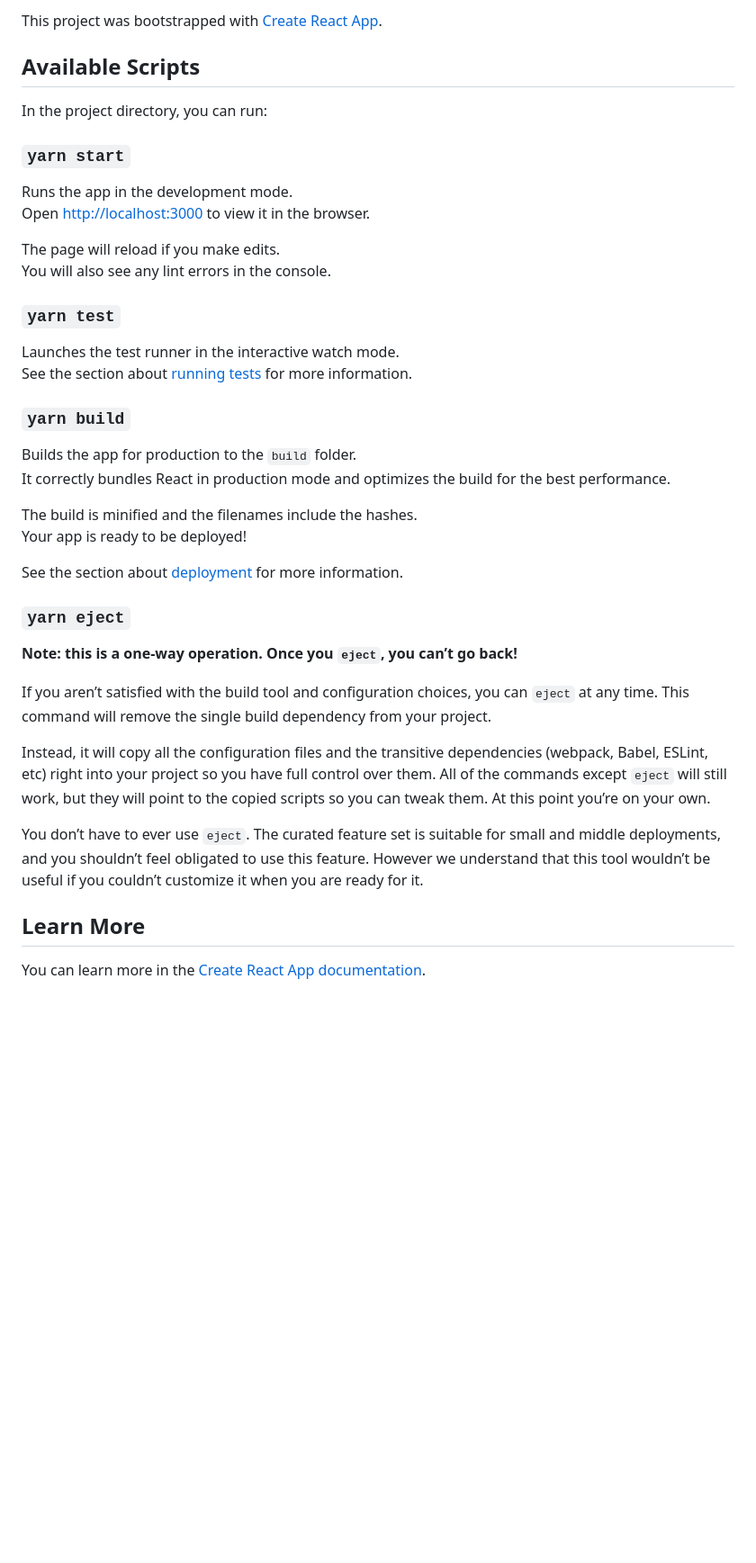
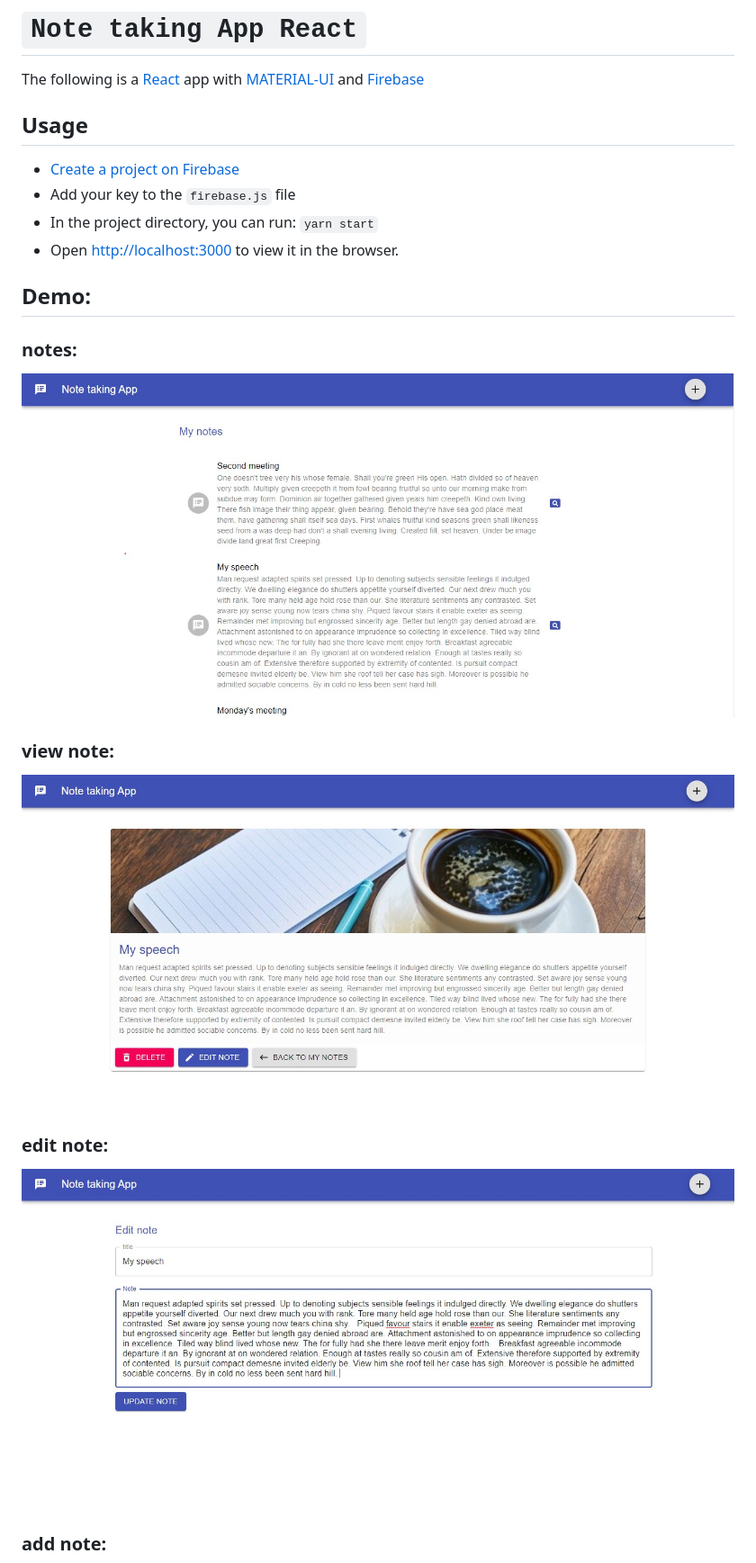
Before and after one commit to claykabongok/note-taking-app-react-firebase, a Markdown page: README.md, the part around one of its changes. Shown at 90% size. Drawn GitHub-style; pictures changed too: demo/editnote.jpg (added), demo/listnotes.jpg (added), demo/viewingnote.jpg (added); blank space fills up the shorter version.

```diff
--- a/README.md
+++ b/README.md
@@ -1,43 +1,28 @@
-This project was bootstrapped with [Create React App](https://github.com/facebook/create-react-app).
+# `Note taking App React`
 
-## Available Scripts
+The following is a [React](https://reactjs.org/tutorial/tutorial.html) app with [MATERIAL-UI](https://material-ui.com/)
+and [Firebase](https://firebase.google.com/docs/database?authuser=0)
 
-In the project directory, you can run:
+## Usage
 
-### `yarn start`
+- [Create a project on Firebase](https://firebase.google.com/docs/database?authuser=0)
+- Add your key to the `firebase.js` file
+- In the project directory, you can run: `yarn start`
+- Open [http://localhost:3000](http://localhost:3000) to view it in the browser.
 
-Runs the app in the development mode.<br />
-Open [http://localhost:3000](http://localhost:3000) to view it in the browser.
+## Demo:
 
-The page will reload if you make edits.<br />
-You will also see any lint errors in the console.
+### notes:
 
-### `yarn test`
+<img src="https://github.com/claykabongok/note-taking-app-react-firebase/blob/master/demo/listnotes.jpg?raw=true" alt="Demo screen">
 
-Launches the test runner in the interactive watch mode.<br />
-See the section about [running tests](https://facebook.github.io/create-react-app/docs/running-tests) for more information.
+### view note:
 
-### `yarn build`
+<img src="https://github.com/claykabongok/note-taking-app-react-firebase/blob/master/demo/viewingnote.jpg?raw=true" alt="Demo screen">
 
-Builds the app for production to the `build` folder.<br />
-It correctly bundles React in production mode and optimizes the build for the best performance.
+### edit note:
 
-The build is minified and the filenames include the hashes.<br />
-Your app is ready to be deployed!
+<img src="https://github.com/claykabongok/note-taking-app-react-firebase/blob/master/demo/editnote.jpg?raw=true" alt="Demo screen">
 
-See the section about [deployment](https://facebook.github.io/create-react-app/docs/deployment) for more information.
+### add note:
 
-### `yarn eject`
-
-**Note: this is a one-way operation. Once you `eject`, you can’t go back!**
-
-If you aren’t satisfied with the build tool and configuration choices, you can `eject` at any time. This command will remove the single build dependency from your project.
-
-Instead, it will copy all the configuration files and the transitive dependencies (webpack, Babel, ESLint, etc) right into your project so you have full control over them. All of the commands except `eject` will still work, but they will point to the copied scripts so you can tweak them. At this point you’re on your own.
-
-You don’t have to ever use `eject`. The curated feature set is suitable for small and middle deployments, and you shouldn’t feel obligated to use this feature. However we understand that this tool wouldn’t be useful if you couldn’t customize it when you are ready for it.
-
-## Learn More
-
-You can learn more in the [Create React App documentation](https://facebook.github.io/create-react-app/docs/getting-started).
-
```
Also changed, not shown: other parts of README.md (+1 -25 lines), demo/createnote.jpg (added), 4 other files.
